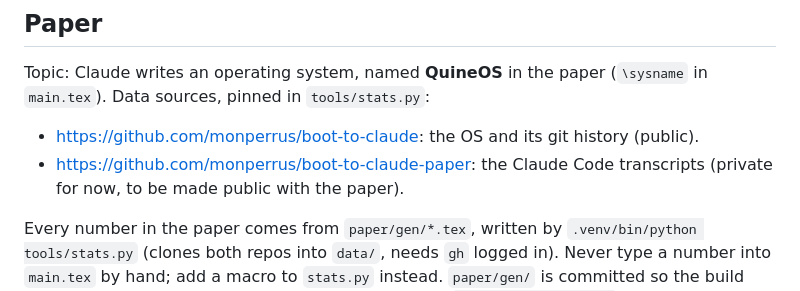
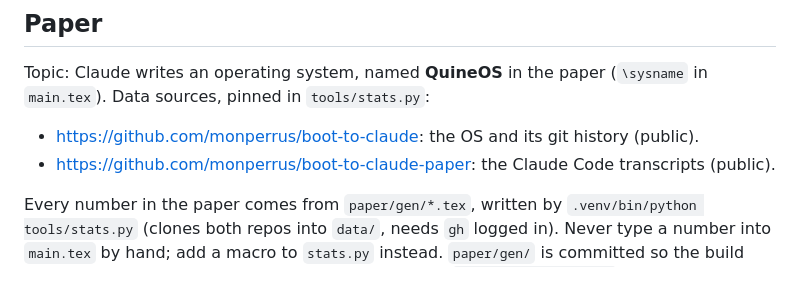
Before and after one commit to monperrus/boot-to-claude-website, a Markdown page: AGENTS.md, the part around the change. Rendered like a GitHub page.

Commit message:
AGENTS.md: transcripts repo is public
Co-Authored-By: Claude Opus 5.5 (1M context) <noreply@anthropic.com>
Claude-Session: https://claude.ai/code/session_018hmudpFrncjyecP5ALmLBK

```diff
--- a/AGENTS.md
+++ b/AGENTS.md
@@ -11,7 +11,7 @@ A commit where the published artifact differs from what the source builds to is
 Topic: Claude writes an operating system, named **QuineOS** in the paper (`\sysname` in
 `main.tex`). Data sources, pinned in `tools/stats.py`:
 - https://github.com/monperrus/boot-to-claude: the OS and its git history (public).
-- https://github.com/monperrus/boot-to-claude-paper: the Claude Code transcripts (private for now, to be made public with the paper).
+- https://github.com/monperrus/boot-to-claude-paper: the Claude Code transcripts (public).
 
 Every number in the paper comes from `paper/gen/*.tex`, written by
 `.venv/bin/python tools/stats.py` (clones both repos into `data/`, needs `gh` logged in).
```
